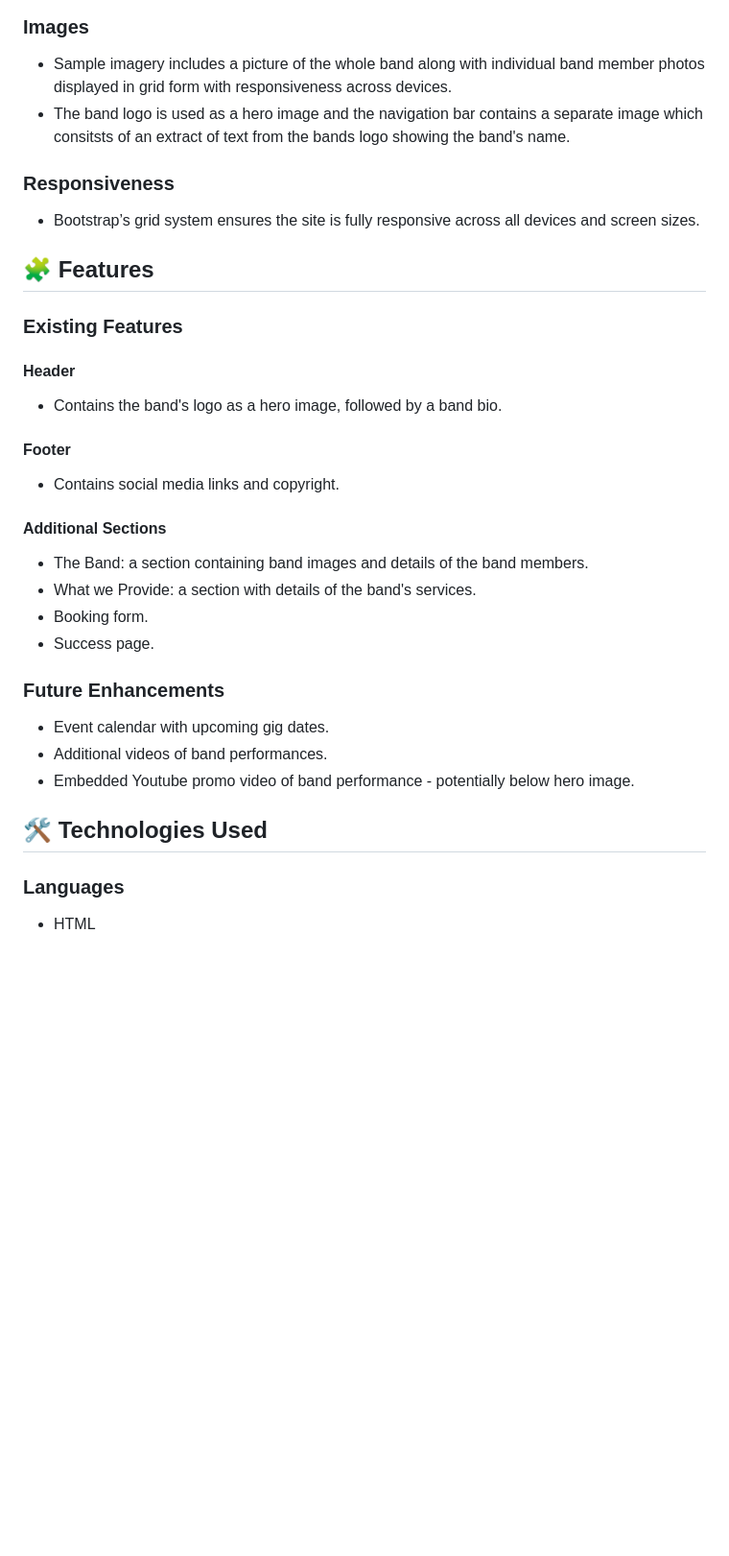
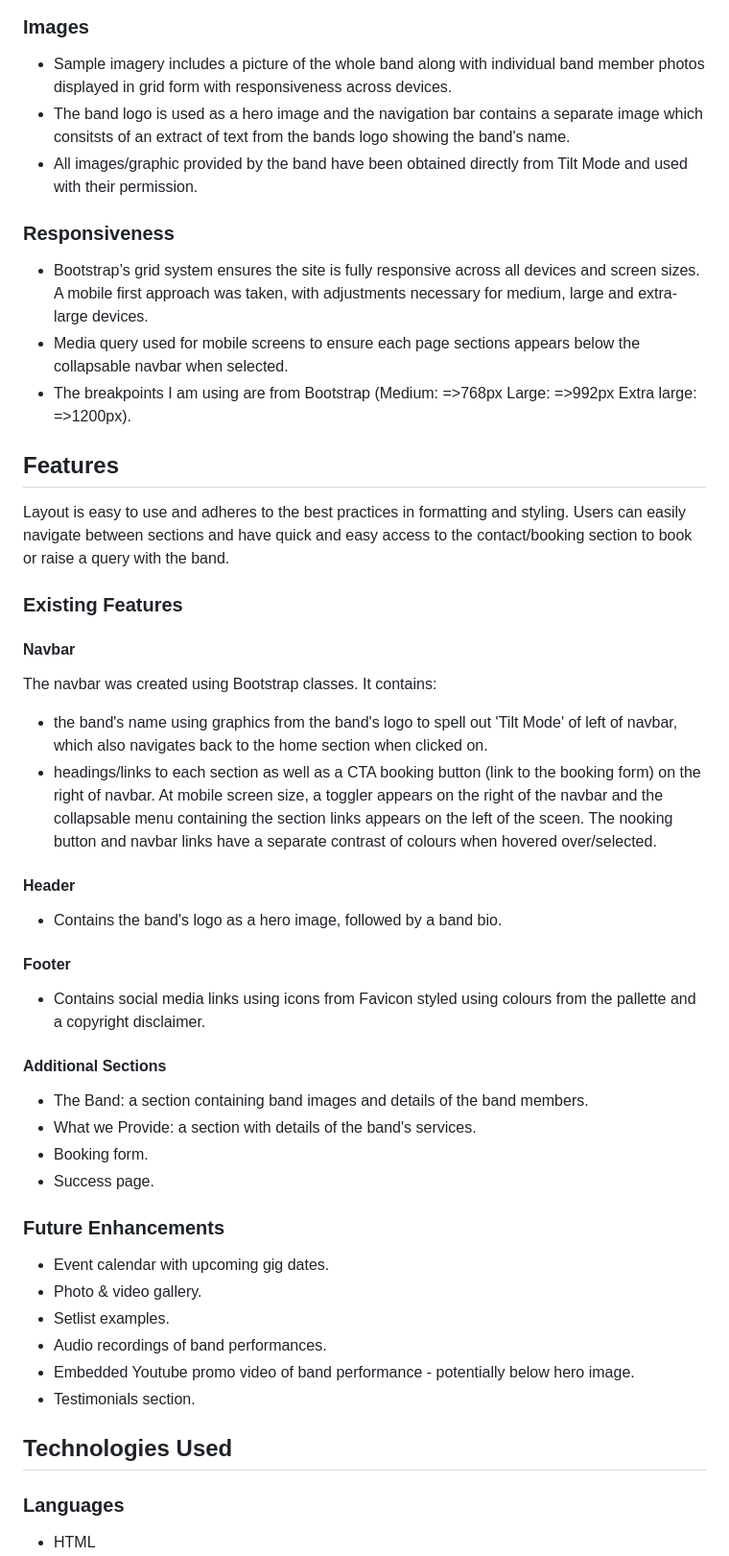
Before and after one commit to DanRider84/tilt-mode, a Markdown page: README.md, the part around the change printed below. Shown: that part at 96% size. Drawn GitHub-style; blank space fills up the shorter version.

```diff
--- a/README.md
+++ b/README.md
@@ -103,22 +103,30 @@ It is a bold, sans-serif display font with a playful and retro style. Its exagge
 
 ### Images
 
-- Sample imagery includes a picture of the whole band along with individual band member photos displayed in grid form with responsiveness across devices.
+- Sample imagery includes a picture of the whole band along with individual band member photos  displayed in grid form with responsiveness across devices.
 - The band logo is used as a hero image and the navigation bar contains a separate image which consitsts of an extract of text from the bands logo showing the band's name.
+- All images/graphic provided by the band have been obtained directly from Tilt Mode and used with their permission.
 
 ### Responsiveness
+- Bootstrap’s grid system ensures the site is fully responsive across all devices and screen sizes. A mobile first approach was taken, with adjustments necessary for medium, large and extra-large devices.
+- Media query used for mobile screens to ensure each page sections appears below the collapsable navbar when selected.
+- The breakpoints I am using are from Bootstrap (Medium: =>768px Large: =>992px Extra large: =>1200px).
 
-- Bootstrap’s grid system ensures the site is fully responsive across all devices and screen sizes.
+## Features
+Layout is easy to use and adheres to the best practices in formatting and styling. Users can easily navigate between sections and have quick and easy access to the contact/booking section to book or raise a query with the band.
+### Existing Features
 
-## 🧩 Features
-
-### Existing Features
+#### Navbar
+The navbar was created using Bootstrap classes. It contains:
+- the band's name using graphics from the band's logo to spell out 'Tilt Mode' of left of navbar, which also navigates back to the home section when clicked on.
+- headings/links to each section as well as a CTA booking button (link to the booking form) on the right of navbar.
+At mobile screen size, a toggler appears on the right of the navbar and the collapsable menu containing the section links appears on the left of the sceen. The nooking button and navbar links have a separate contrast of colours when hovered over/selected.
 
 #### Header
 - Contains the band's logo as a hero image, followed by a band bio.
 
 #### Footer
-- Contains social media links and copyright.
+- Contains social media links using icons from Favicon styled using colours from the pallette and a copyright disclaimer.
 
 #### Additional Sections
 - The Band: a section containing band images and details of the band members.
@@ -130,10 +138,13 @@ It is a bold, sans-serif display font with a playful and retro style. Its exagge
 ### Future Enhancements
 
 - Event calendar with upcoming gig dates.
-- Additional videos of band performances.
+- Photo & video gallery.
+- Setlist examples.
+- Audio recordings of band performances.
 - Embedded Youtube promo video of band performance - potentially below hero image.
+- Testimonials section.
 
-## 🛠 Technologies Used
+## Technologies Used
 
 ### Languages
 - HTML
```
Also changed, not shown: other parts of README.md (+10 -3 lines), docs/color-palette.png, 2 other files.
